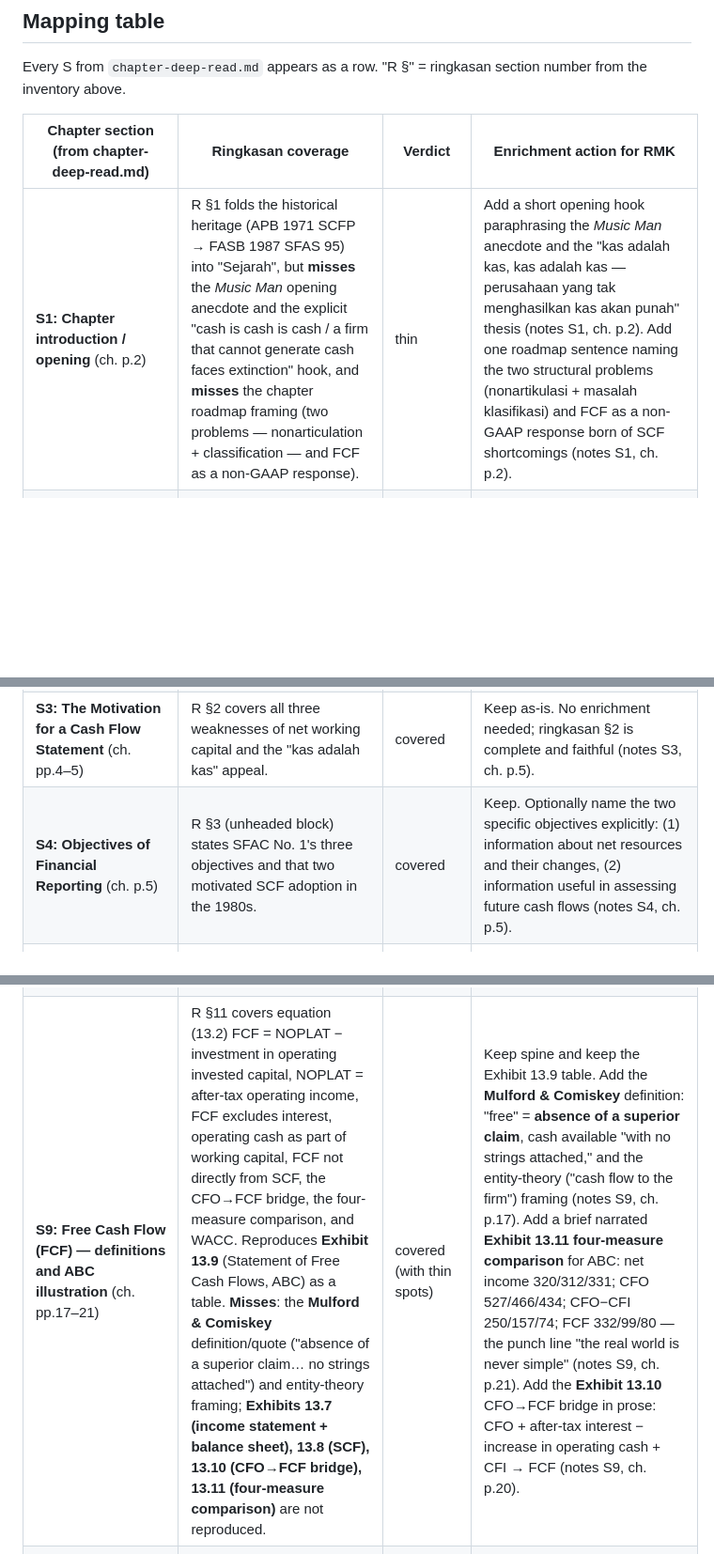
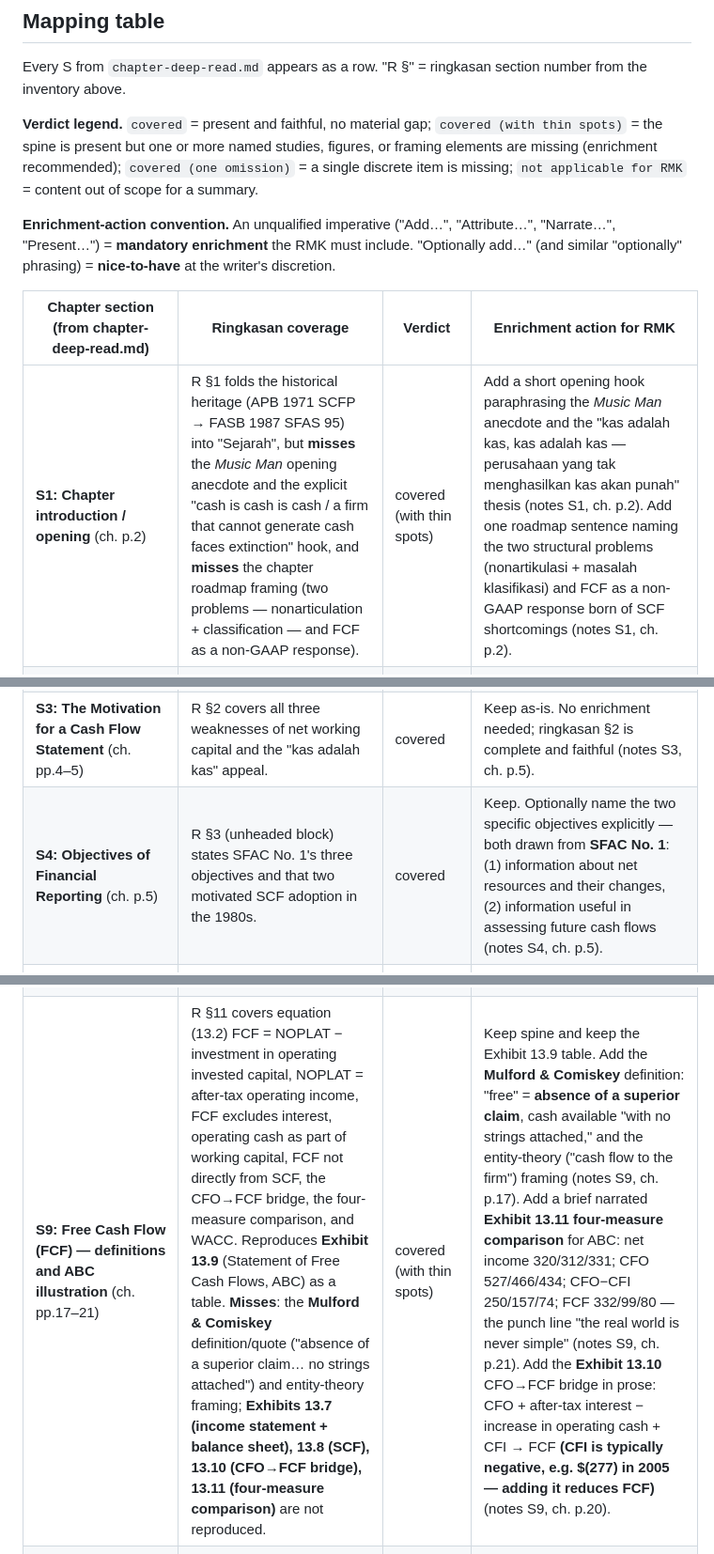
Before and after one commit to DMY-cmyk/pkk-course-materials, a Markdown page: Kelompok 2 Pasca UTS/analysis/gap-analysis.md, 3 parts joined by grey strips. Shown at 94% size. Rendered like a GitHub page; blank space fills up the shorter version.

Commit message:
fix(k2-rmk): gap-analysis work-order fixes per quality review

```diff
--- a/Kelompok 2 Pasca UTS/analysis/gap-analysis.md
+++ b/Kelompok 2 Pasca UTS/analysis/gap-analysis.md
@@ -33,11 +33,15 @@ The ringkasan is a faithful narrative compression of the chapter. It tracks the
 
 Every S<n> from `chapter-deep-read.md` appears as a row. "R §" = ringkasan section number from the inventory above.
 
+**Verdict legend.** `covered` = present and faithful, no material gap; `covered (with thin spots)` = the spine is present but one or more named studies, figures, or framing elements are missing (enrichment recommended); `covered (one omission)` = a single discrete item is missing; `not applicable for RMK` = content out of scope for a summary.
+
+**Enrichment-action convention.** An unqualified imperative ("Add…", "Attribute…", "Narrate…", "Present…") = **mandatory enrichment** the RMK must include. "Optionally add…" (and similar "optionally" phrasing) = **nice-to-have** at the writer's discretion.
+
 | Chapter section (from chapter-deep-read.md) | Ringkasan coverage | Verdict | Enrichment action for RMK |
 |---|---|---|---|
-| **S1: Chapter introduction / opening** (ch. p.2) | R §1 folds the historical heritage (APB 1971 SCFP → FASB 1987 SFAS 95) into "Sejarah", but **misses** the *Music Man* opening anecdote and the explicit "cash is cash is cash / a firm that cannot generate cash faces extinction" hook, and **misses** the chapter roadmap framing (two problems — nonarticulation + classification — and FCF as a non-GAAP response). | thin | Add a short opening hook paraphrasing the *Music Man* anecdote and the "kas adalah kas, kas adalah kas — perusahaan yang tak menghasilkan kas akan punah" thesis (notes S1, ch. p.2). Add one roadmap sentence naming the two structural problems (nonartikulasi + masalah klasifikasi) and FCF as a non-GAAP response born of SCF shortcomings (notes S1, ch. p.2). |
+| **S1: Chapter introduction / opening** (ch. p.2) | R §1 folds the historical heritage (APB 1971 SCFP → FASB 1987 SFAS 95) into "Sejarah", but **misses** the *Music Man* opening anecdote and the explicit "cash is cash is cash / a firm that cannot generate cash faces extinction" hook, and **misses** the chapter roadmap framing (two problems — nonarticulation + classification — and FCF as a non-GAAP response). | covered (with thin spots) | Add a short opening hook paraphrasing the *Music Man* anecdote and the "kas adalah kas, kas adalah kas — perusahaan yang tak menghasilkan kas akan punah" thesis (notes S1, ch. p.2). Add one roadmap sentence naming the two structural problems (nonartikulasi + masalah klasifikasi) and FCF as a non-GAAP response born of SCF shortcomings (notes S1, ch. p.2). |
 | **S2: The Statement of Changes in Financial Position** (ch. pp.2–4) | R §1 covers fund/working-capital definition, three SCFP objectives, derivative nature, Sources/Uses, all-inclusive approach, four fund definitions, working-capital choice for low cost. **Misses**: SCFP as successor to the *funds flow statement* and what that predecessor was; equation (13.1) transaction credits = transaction debits; Exhibit 13.1 structure named explicitly; the 1963 APB Opinion No. 3 *recommendation* and 1971 SEC mandate that preceded APB Opinion No. 19. | covered (with thin spots) | Keep spine. Add the staged history: **APB Opinion No. 3 (1963) recommended** an SCFP; **SEC made it mandatory for statutory filings in 1971**; **APB Opinion No. 19 (1971)** then made it mandatory for financial reporting (notes S2, ch. p.4). Add equation **(13.1): kredit transaksi = debit transaksi** and reference **Exhibit 13.1** as the standard SCFP format (notes S2, ch. p.3). Optionally note funds = net working capital restricts non-fund items to non-monetary transactions (notes S2, ch. p.4). |
 | **S3: The Motivation for a Cash Flow Statement** (ch. pp.4–5) | R §2 covers all three weaknesses of net working capital and the "kas adalah kas" appeal. | covered | Keep as-is. No enrichment needed; ringkasan §2 is complete and faithful (notes S3, ch. p.5). |
-| **S4: Objectives of Financial Reporting** (ch. p.5) | R §3 (unheaded block) states SFAC No. 1's three objectives and that two motivated SCF adoption in the 1980s. | covered | Keep. Optionally name the two specific objectives explicitly: (1) information about net resources and their changes, (2) information useful in assessing future cash flows (notes S4, ch. p.5). |
+| **S4: Objectives of Financial Reporting** (ch. p.5) | R §3 (unheaded block) states SFAC No. 1's three objectives and that two motivated SCF adoption in the 1980s. | covered | Keep. Optionally name the two specific objectives explicitly — both drawn from **SFAC No. 1**: (1) information about net resources and their changes, (2) information useful in assessing future cash flows (notes S4, ch. p.5). |
 | **S5: Objectives of the Statement of Cash Flows** (ch. pp.5–6) | R §3 lists the six discussion-memorandum benefits in a single compressed sentence, then expands *quality of income*, the uniformity/comparability benefit, and *financial flexibility* vs *liquidity*. **Misses**: SFAC No. 5's specific claims (assessing liquidity, financial flexibility, profitability, risk); the explicit numbered six-point list; exit-price accounting as a flexibility measure (Appendix 1-A). | covered (with thin spots) | Keep spine. Present the **six benefits as an explicit numbered list** rather than one sentence (notes S5, ch. p.5): (1) feedback on actual cash flows; (2) link accounting income to cash flows; (3) quality of income; (4) comparability; (5) flexibility & liquidity; (6) predicting future cash flows. Add one sentence attributing the liquidity/flexibility/profitability/risk framing to **SFAC No. 5** (notes S5, ch. p.5). |
 | **S6a: Requirements / Structure of the SCF** (ch. pp.7–9) | R §4 + §5 cover cash + cash-equivalents definition, the operating/investing/financing categories, the three-of-seven FASB dissent, direct vs indirect, FASB preference for direct, cost, plug number, indirect majority, McEnroe 56/44, and reproduce **Exhibit 13.2** (Company M direct) and **Exhibit 13.3** (Company M indirect) as tables. | covered | Keep spine and keep both reproduced exhibit tables. Optionally add a one-line callout of the Company M bottom-line numbers in prose (net operating $1,365; net increase in cash $1,065; ending cash $1,665) so the figures are narrated, not just tabular (notes S6a, ch. p.8). Exhibits 13.2 and 13.3 = **already walked through (tables present); no further exhibit work needed.** |
@@ -47,7 +51,7 @@ Every S<n> from `chapter-deep-read.md` appears as a row. "R §" = ringkasan sect
 | **S8a: Issues Relating to Rules for Classifying Cash Flows** (ch. pp.14–15) | R §8 covers the operating↔investing shifting mechanism, the Tyco/Maremont purchased-service-contracts example, and the automotive (Ford/GM/Harley) dealer-loan example with **GM $7.6B vs $3.5B**. **Misses**: the **Navistar / Mark Oberle** contrast (consolidated results reclassify dealer notes as operating — "core business"). | covered (one omission) | Keep spine. Add the **Navistar counter-example**: Navistar's consolidated results reclassify dealer notes receivable as *operating*, with Mark Oberle's "manufacturing company with a finance subsidiary… part of our core business" quote — the contrast that even within rules, firms in the same industry give opposite pictures (notes S8a, ch. p.15). |
 | **S8b: The SCF Is More Than Cash Flow From Operating Activities** (ch. pp.15–16) | R §9 covers WorldCom July 2002 Chapter 11, capitalized expenses inflating CFO, positive net income for three pre-bankruptcy years, the $12B cumulative CFO−CFI hole, and reproduces **Exhibit 13.6** (WorldCom) as a table. | covered | Keep spine and keep the table. Optionally narrate the rhetorical close — "kapan 'lubang' berhenti makin dalam?" — to drive the read-the-whole-statement lesson (notes S8b, ch. p.16). Exhibit 13.6 = **already walked through (table present).** |
 | **S8c: Cash Flow Needs of Different Users** (ch. pp.16–17) | R §10 covers Buffett's 1988 three key questions, the valuation/credit/managerial information needs, future-cash-flow prediction, intrinsic value vs market price, and Buffett's intrinsic-value definition. | covered | Keep as-is; ringkasan §10 is complete and faithful (notes S8c, ch. pp.16–17). Optionally attribute the future-vs-historical split (managerial performance needs *historical* cash flows; valuation/credit need *future* predictions) to **SFAC No. 1** (notes S8c, ch. p.16). |
-| **S9: Free Cash Flow (FCF) — definitions and ABC illustration** (ch. pp.17–21) | R §11 covers equation (13.2) FCF = NOPLAT − investment in operating invested capital, NOPLAT = after-tax operating income, FCF excludes interest, operating cash as part of working capital, FCF not directly from SCF, the CFO→FCF bridge, the four-measure comparison, and WACC. Reproduces **Exhibit 13.9** (Statement of Free Cash Flows, ABC) as a table. **Misses**: the **Mulford & Comiskey** definition/quote ("absence of a superior claim… no strings attached") and entity-theory framing; **Exhibits 13.7 (income statement + balance sheet), 13.8 (SCF), 13.10 (CFO→FCF bridge), 13.11 (four-measure comparison)** are not reproduced. | covered (with thin spots) | Keep spine and keep the Exhibit 13.9 table. Add the **Mulford & Comiskey** definition: "free" = **absence of a superior claim**, cash available "with no strings attached," and the entity-theory ("cash flow to the firm") framing (notes S9, ch. p.17). Add a brief narrated **Exhibit 13.11 four-measure comparison** for ABC: net income 320/312/331; CFO 527/466/434; CFO−CFI 250/157/74; FCF 332/99/80 — the punch line "the real world is never simple" (notes S9, ch. p.21). Add the **Exhibit 13.10** CFO→FCF bridge in prose: CFO + after-tax interest − increase in operating cash + CFI → FCF (notes S9, ch. p.20). |
+| **S9: Free Cash Flow (FCF) — definitions and ABC illustration** (ch. pp.17–21) | R §11 covers equation (13.2) FCF = NOPLAT − investment in operating invested capital, NOPLAT = after-tax operating income, FCF excludes interest, operating cash as part of working capital, FCF not directly from SCF, the CFO→FCF bridge, the four-measure comparison, and WACC. Reproduces **Exhibit 13.9** (Statement of Free Cash Flows, ABC) as a table. **Misses**: the **Mulford & Comiskey** definition/quote ("absence of a superior claim… no strings attached") and entity-theory framing; **Exhibits 13.7 (income statement + balance sheet), 13.8 (SCF), 13.10 (CFO→FCF bridge), 13.11 (four-measure comparison)** are not reproduced. | covered (with thin spots) | Keep spine and keep the Exhibit 13.9 table. Add the **Mulford & Comiskey** definition: "free" = **absence of a superior claim**, cash available "with no strings attached," and the entity-theory ("cash flow to the firm") framing (notes S9, ch. p.17). Add a brief narrated **Exhibit 13.11 four-measure comparison** for ABC: net income 320/312/331; CFO 527/466/434; CFO−CFI 250/157/74; FCF 332/99/80 — the punch line "the real world is never simple" (notes S9, ch. p.21). Add the **Exhibit 13.10** CFO→FCF bridge in prose: CFO + after-tax interest − increase in operating cash + CFI → FCF **(CFI is typically negative, e.g. $(277) in 2005 — adding it reduces FCF)** (notes S9, ch. p.20). |
 | **S10: Cash and Funds Flow Research** (ch. p.21) | R §12 covers Lawson & Lee advocacy, Lee's "cash is a physical resource, profit is an abstraction" quote, the cash-flow valuation model, capital-market research that accruals add information, the complementary view, and the FAF survey. | covered | Keep as-is; ringkasan §12 is complete and faithful (notes S10, ch. p.21). Optionally add the chapter's nuance that the "superior vs supplement" debate is unsettled but both Lawson and Lee make a strong case (notes S10, ch. p.21). |
 | **S11: Improving the SCF (recommendations, incl. Broome)** (ch. pp.21–22) | R §13 covers Broome's critique, his three recommendations, and the authors' own four recommendations. **Misses**: the roll-call of accounting debacles (**Adelphia, Dynegy, Qwest, Tyco, WorldCom**) that frames Broome's argument; the direct Broome quote on indirect-method adjustments. | covered (one omission) | Keep spine. Add the **debacle roll-call** (Adelphia, Dynegy, Qwest, Tyco, WorldCom) as the backdrop for Broome's call for improvement, and optionally the Broome quote that indirect-method adjustments "cannot be reconciled to observed changes in balance sheet accounts" (notes S11, ch. pp.21–22). |
 | **S12: Summary** (ch. pp.22–23) | R §14 covers greater consistency/comparability, predictive usefulness, SCF lacking the income statement's "kesewenang-wenangan", the two remaining issues (nonarticulation, misclassification), and the read-it-in-its-entirety lesson. | covered | Keep as-is; ringkasan §14 is a faithful conclusion (notes S12, ch. pp.22–23). Optionally restate that the SCF is a **special case of the more general SCFP** with funds defined as cash, and remains a **derivative statement** (notes S12, ch. p.22). |
```
Also changed, not shown: other parts of Kelompok 2 Pasca UTS/analysis/gap-analysis.md (+4 -4 lines).
